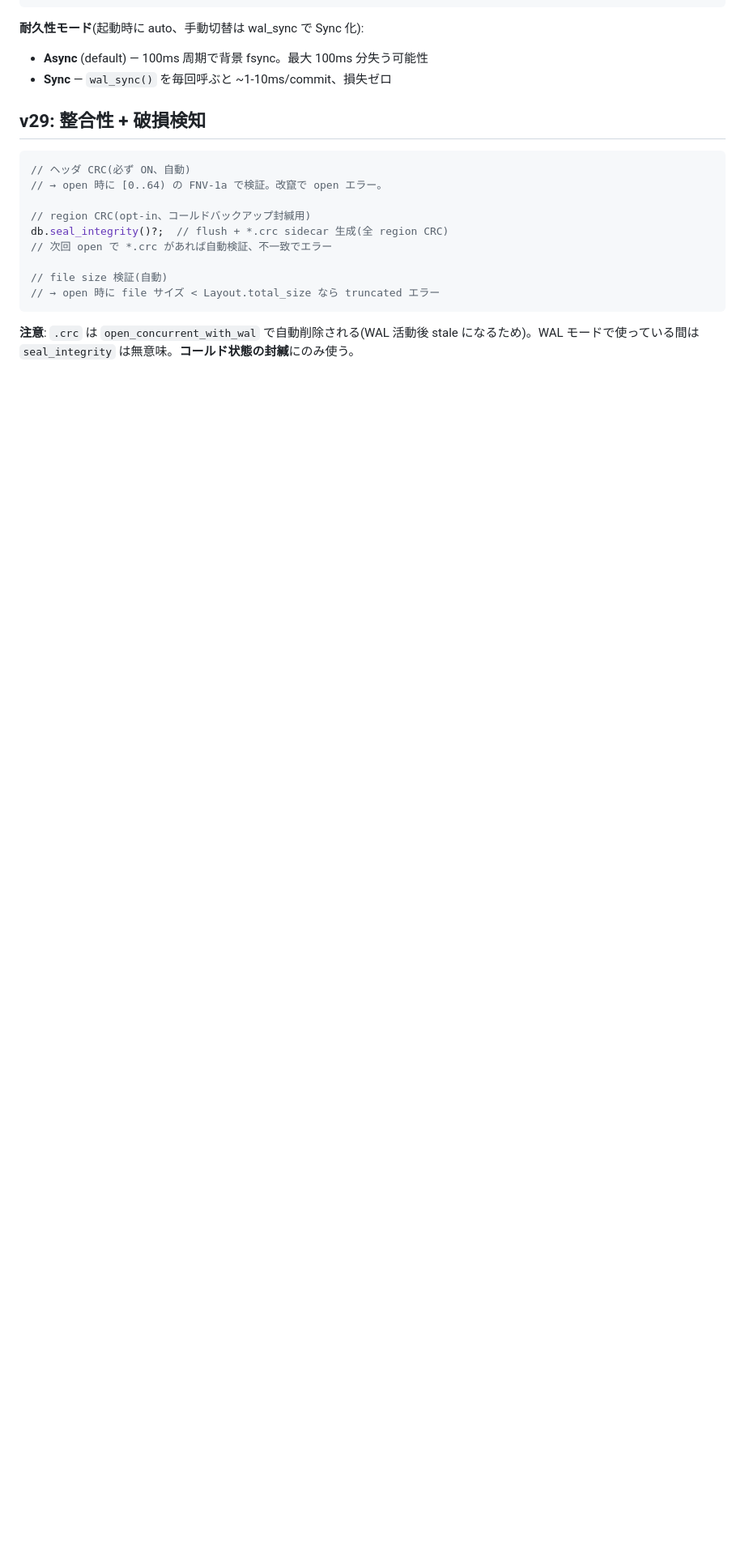
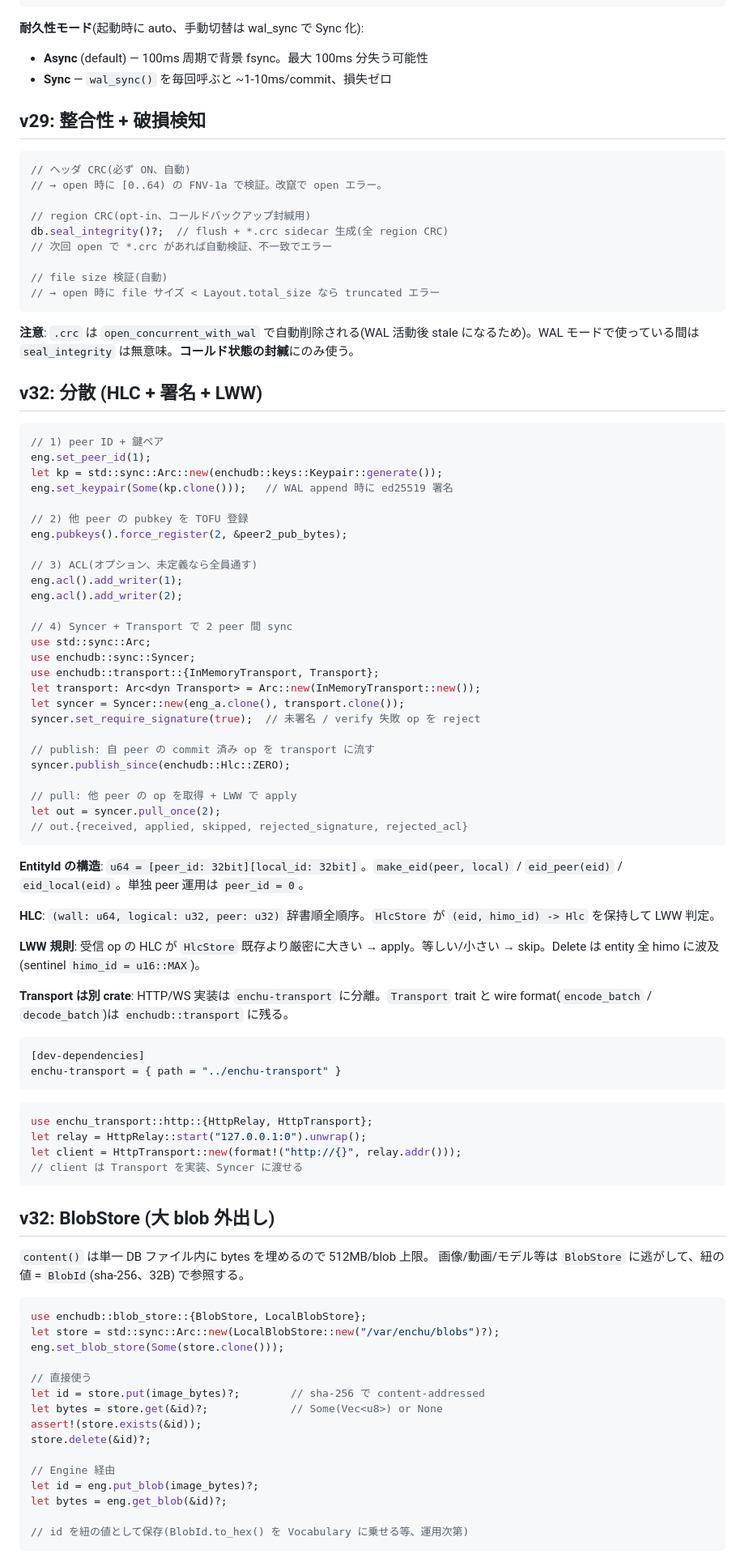
Before and after one commit to Mutafika/enchudb, a Markdown page: CLAUDE.md, the part around one of its changes. Shown at 81% size. GitHub-like rendering; blank space fills up the shorter version.

Commit message:
CLAUDE.md 更新 — v32 (HLC + 署名 + Sync) / BlobStore / snapshot / audit を追記
CLAUDE.md は v29 で止まっていて、Phase B〜F (v32) と Phase D (BlobStore)、
WAL auto_reset 既定 off の挙動変更が反映されてなかった。

追加:
- ## v32: 分散 (HLC + 署名 + LWW)
  - peer_id / Keypair / pubkeys / acl / Syncer / Transport の使い方
  - EntityId 構造 ([peer:32][local:32])、HLC、LWW 規則
  - enchu-transport が別 crate になったこと
- ## v32: BlobStore (大 blob 外出し)
  - LocalBlobStore + put/get/exists/delete + Engine::set_blob_store
  - content-addressed (sha-256)、自動 dedup、HashMismatch 検知
- ## v32 Phase E/F: snapshot + 監査
  - snapshot_export(SnapshotFiles 返り値)
  - audit(AuditFilter で peer / HLC / pubkey_fp フィルタ)
  - stats に peer_id / hlc_entries / max_hlc

修正:
- 耐久性レイヤ「ring buffer reset で長期運用可」→ default off、opt-in と注記
- ファイル構成に <blob_root>/ 追加
- 制約に WAL auto_reset 既定 off と sync watermark 未実装の注意

Co-Authored-By: Claude Opus 4.7 (1M context) <noreply@anthropic.com>

````diff
--- a/CLAUDE.md
+++ b/CLAUDE.md
@@ -287,3 +287,77 @@ db.seal_integrity()?;  // flush + *.crc sidecar 生成(全 region CRC)
 
 **注意**: `.crc` は `open_concurrent_with_wal` で自動削除される(WAL 活動後 stale になるため)。WAL モードで使っている間は `seal_integrity` は無意味。**コールド状態の封緘**にのみ使う。
 
+## v32: 分散 (HLC + 署名 + LWW)
+
+```rust
+// 1) peer ID + 鍵ペア
+eng.set_peer_id(1);
+let kp = std::sync::Arc::new(enchudb::keys::Keypair::generate());
+eng.set_keypair(Some(kp.clone()));   // WAL append 時に ed25519 署名
+
+// 2) 他 peer の pubkey を TOFU 登録
+eng.pubkeys().force_register(2, &peer2_pub_bytes);
+
+// 3) ACL(オプション、未定義なら全員通す)
+eng.acl().add_writer(1);
+eng.acl().add_writer(2);
+
+// 4) Syncer + Transport で 2 peer 間 sync
+use std::sync::Arc;
+use enchudb::sync::Syncer;
+use enchudb::transport::{InMemoryTransport, Transport};
+let transport: Arc<dyn Transport> = Arc::new(InMemoryTransport::new());
+let syncer = Syncer::new(eng_a.clone(), transport.clone());
+syncer.set_require_signature(true);  // 未署名 / verify 失敗 op を reject
+
+// publish: 自 peer の commit 済み op を transport に流す
+syncer.publish_since(enchudb::Hlc::ZERO);
+
+// pull: 他 peer の op を取得 + LWW で apply
+let out = syncer.pull_once(2);
+// out.{received, applied, skipped, rejected_signature, rejected_acl}
+```
+
+**EntityId の構造**: `u64 = [peer_id: 32bit][local_id: 32bit]`。`make_eid(peer, local)` / `eid_peer(eid)` / `eid_local(eid)`。単独 peer 運用は `peer_id = 0`。
+
+**HLC**: `(wall: u64, logical: u32, peer: u32)` 辞書順全順序。`HlcStore` が `(eid, himo_id) -> Hlc` を保持して LWW 判定。
+
+**LWW 規則**: 受信 op の HLC が `HlcStore` 既存より厳密に大きい → apply。等しい/小さい → skip。Delete は entity 全 himo に波及(sentinel `himo_id = u16::MAX`)。
+
+**Transport は別 crate**: HTTP/WS 実装は `enchu-transport` に分離。`Transport` trait と wire format(`encode_batch` / `decode_batch`)は `enchudb::transport` に残る。
+
+```toml
+[dev-dependencies]
+enchu-transport = { path = "../enchu-transport" }
+```
+
+```rust
+use enchu_transport::http::{HttpRelay, HttpTransport};
+let relay = HttpRelay::start("127.0.0.1:0").unwrap();
+let client = HttpTransport::new(format!("http://{}", relay.addr()));
+// client は Transport を実装、Syncer に渡せる
+```
+
+## v32: BlobStore (大 blob 外出し)
+
+`content()` は単一 DB ファイル内に bytes を埋めるので 512MB/blob 上限。
+画像/動画/モデル等は `BlobStore` に逃がして、紐の値 = `BlobId`(sha-256、32B) で参照する。
+
+```rust
+use enchudb::blob_store::{BlobStore, LocalBlobStore};
+let store = std::sync::Arc::new(LocalBlobStore::new("/var/enchu/blobs")?);
+eng.set_blob_store(Some(store.clone()));
+
+// 直接使う
+let id = store.put(image_bytes)?;        // sha-256 で content-addressed
+let bytes = store.get(&id)?;             // Some(Vec<u8>) or None
+assert!(store.exists(&id));
+store.delete(&id)?;
+
+// Engine 経由
+let id = eng.put_blob(image_bytes)?;
+let bytes = eng.get_blob(&id)?;
+
+// id を紐の値として保存(BlobId.to_hex() を Vocabulary に乗せる等、運用次第)
+```
+
````
Also changed, not shown: other parts of CLAUDE.md (+36 -3 lines).
